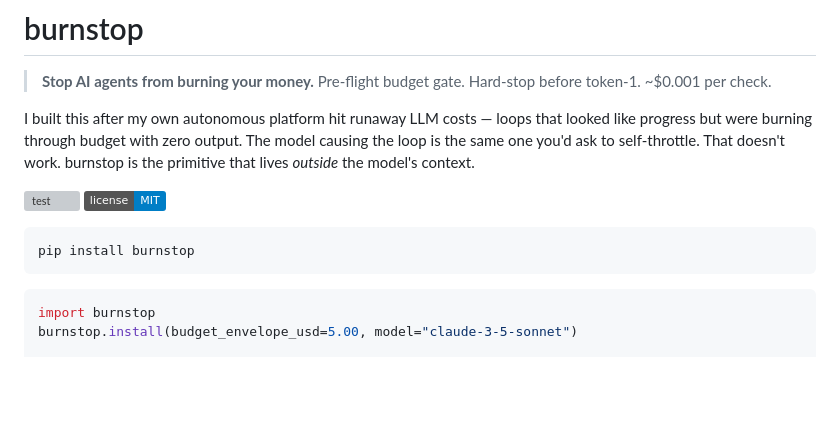
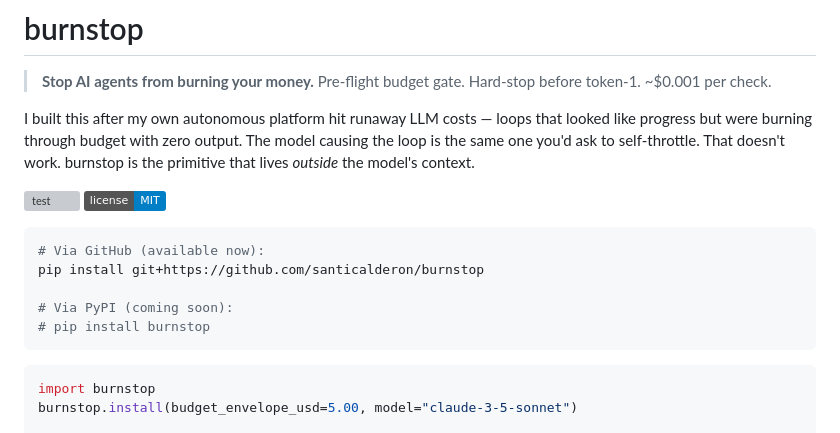
Before and after one commit to santicalderon/burnstop, a Markdown page: README.md, the part around the change. GitHub-like rendering; badges without logos; blank space fills up the shorter version; grey boxes are pictures that could not be loaded.

Commit message:
fix: add pip install via git URL, mark PyPI as coming soon

````diff
--- a/README.md
+++ b/README.md
@@ -8,7 +8,11 @@ I built this after my own autonomous platform hit runaway LLM costs — loops th
 [![MIT](https://img.shields.io/badge/license-MIT-blue.svg)](./LICENSE)
 
 ```bash
-pip install burnstop
+# Via GitHub (available now):
+pip install git+https://github.com/santicalderon/burnstop
+
+# Via PyPI (coming soon):
+# pip install burnstop
 ```
 
 ```python
````
